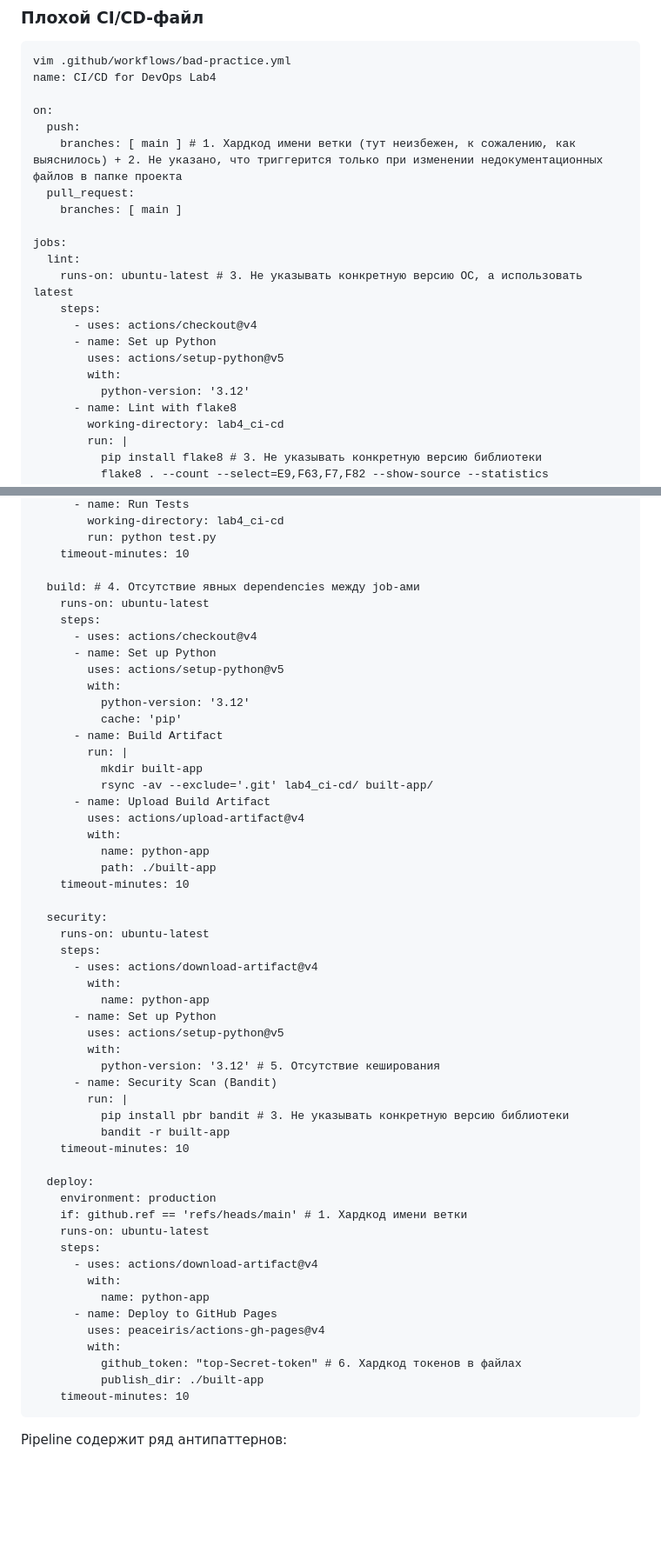
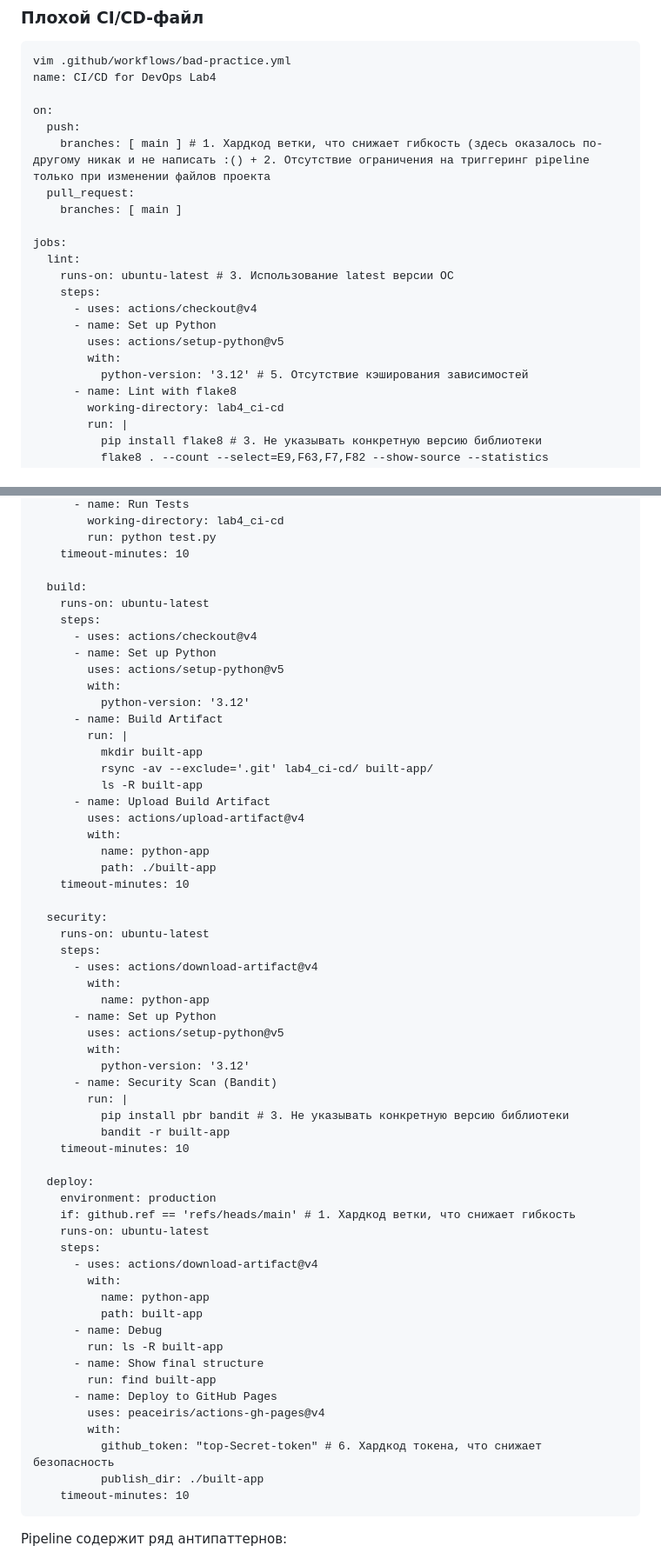
Before and after one commit to elkulakova/devops-itmo-labs, a Markdown page: lab4_ci-cd/solution.md, 2 parts joined by grey strips. Shown at 87% size. Rendered like a GitHub page; blank space fills up the shorter version.

````diff
--- a/lab4_ci-cd/solution.md
+++ b/lab4_ci-cd/solution.md
@@ -12,19 +12,19 @@ name: CI/CD for DevOps Lab4
 
 on:
   push:
-    branches: [ main ] # 1. Хардкод имени ветки (тут неизбежен, к сожалению, как выяснилось) + 2. Не указано, что триггерится только при изменении недокументационных файлов в папке проекта
+    branches: [ main ] # 1. Хардкод ветки, что снижает гибкость (здесь оказалось по-другому никак и не написать :() + 2. Отсутствие ограничения на триггеринг pipeline только при изменении файлов проекта
   pull_request:
     branches: [ main ]
 
 jobs:
   lint:
-    runs-on: ubuntu-latest # 3. Не указывать конкретную версию ОС, а использовать latest
+    runs-on: ubuntu-latest # 3. Использование latest версии ОС
     steps:
       - uses: actions/checkout@v4
       - name: Set up Python
         uses: actions/setup-python@v5
         with:
-          python-version: '3.12'
+          python-version: '3.12' # 5. Отсутствие кэширования зависимостей
       - name: Lint with flake8
         working-directory: lab4_ci-cd
         run: |
@@ -48,7 +48,7 @@ jobs:
         run: python test.py
     timeout-minutes: 10
 
-  build: # 4. Отсутствие явных dependencies между job-ами
+  build:
     runs-on: ubuntu-latest
     steps:
       - uses: actions/checkout@v4
@@ -56,11 +56,11 @@ jobs:
         uses: actions/setup-python@v5
         with:
           python-version: '3.12'
-          cache: 'pip'
       - name: Build Artifact
         run: |
           mkdir built-app
           rsync -av --exclude='.git' lab4_ci-cd/ built-app/
+          ls -R built-app
       - name: Upload Build Artifact
         uses: actions/upload-artifact@v4
         with:
@@ -77,7 +77,7 @@ jobs:
       - name: Set up Python
         uses: actions/setup-python@v5
         with:
-          python-version: '3.12' # 5. Отсутствие кеширования
+          python-version: '3.12'
       - name: Security Scan (Bandit)
         run: |
           pip install pbr bandit # 3. Не указывать конкретную версию библиотеки
@@ -86,16 +86,21 @@ jobs:
 
   deploy:
     environment: production
-    if: github.ref == 'refs/heads/main' # 1. Хардкод имени ветки
+    if: github.ref == 'refs/heads/main' # 1. Хардкод ветки, что снижает гибкость
     runs-on: ubuntu-latest
     steps:
       - uses: actions/download-artifact@v4
         with:
           name: python-app
+          path: built-app
+      - name: Debug
+        run: ls -R built-app
+      - name: Show final structure
+        run: find built-app
       - name: Deploy to GitHub Pages
         uses: peaceiris/actions-gh-pages@v4
         with:
-          github_token: "top-Secret-token" # 6. Хардкод токенов в файлах
+          github_token: "top-Secret-token" # 6. Хардкод токена, что снижает безопасность
           publish_dir: ./built-app
     timeout-minutes: 10
 ```
````
Also changed, not shown: other parts of lab4_ci-cd/solution.md (+27 -10 lines), lab4_ci-cd/img_1.png (added), lab4_ci-cd/img_2.png (added), lab4_ci-cd/img_3.png (added), 1 other file.
